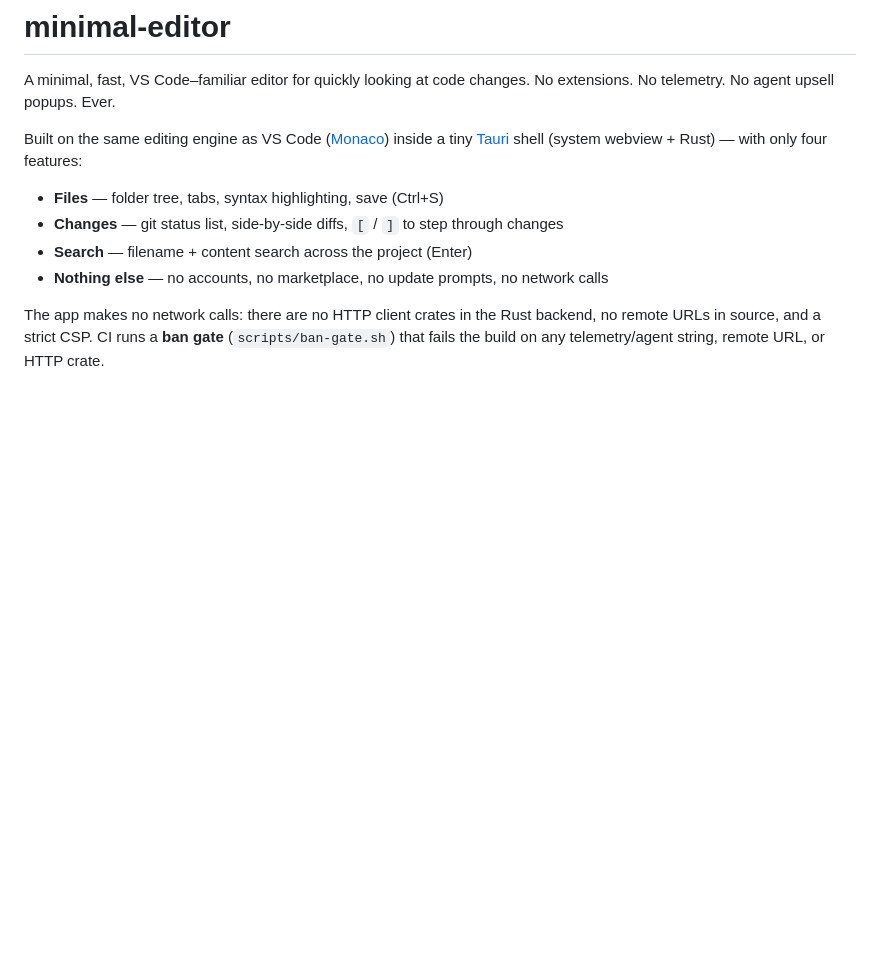
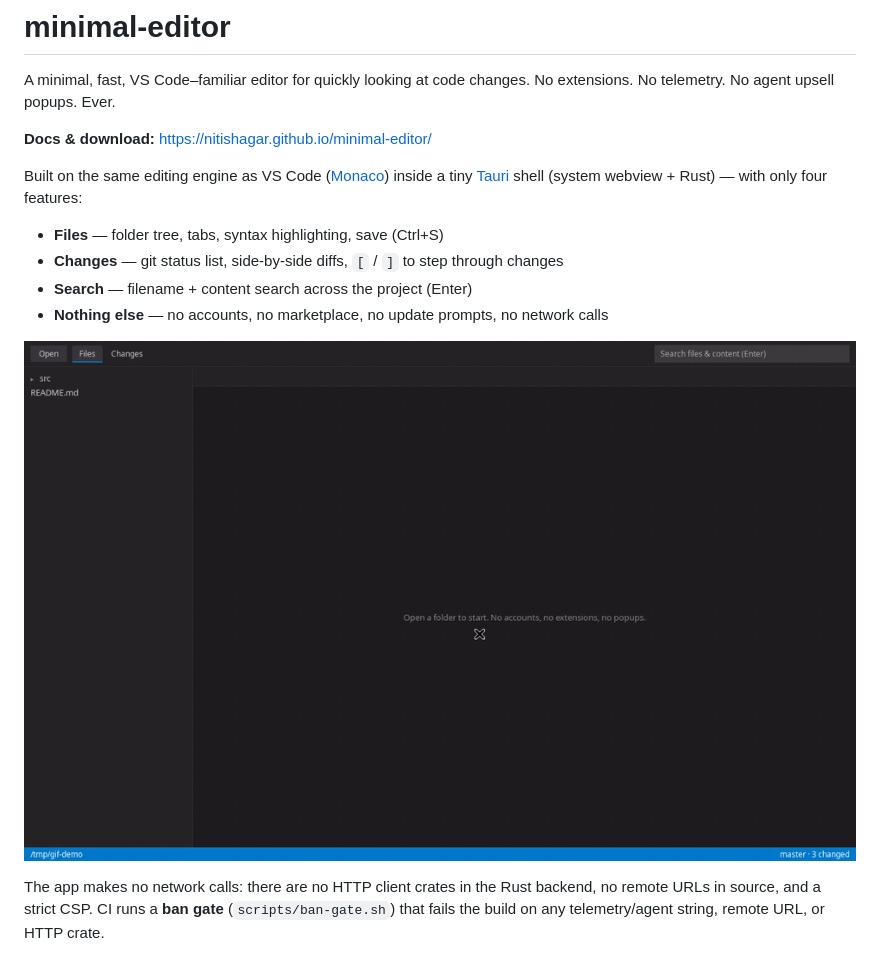
Before and after one commit to nitishagar/minimal-editor, a Markdown page: README.md, the part around the change. Drawn GitHub-style; pictures changed too: docs/demo.gif (added); blank space fills up the shorter version.

Commit message:
Docs site + demo GIF for GitHub Pages

```diff
--- a/README.md
+++ b/README.md
@@ -2,6 +2,8 @@
 
 A minimal, fast, VS Code–familiar editor for quickly looking at code changes.
 No extensions. No telemetry. No agent upsell popups. Ever.
+
+**Docs & download:** https://nitishagar.github.io/minimal-editor/
 
 Built on the same editing engine as VS Code ([Monaco](https://github.com/microsoft/monaco-editor))
 inside a tiny [Tauri](https://github.com/tauri-apps/tauri) shell (system webview + Rust)
@@ -11,6 +13,8 @@ inside a tiny [Tauri](https://github.com/tauri-apps/tauri) shell (system webview
 - **Changes** — git status list, side-by-side diffs, `[` / `]` to step through changes
 - **Search** — filename + content search across the project (Enter)
 - **Nothing else** — no accounts, no marketplace, no update prompts, no network calls
+
+![minimal-editor demo: open a file, review diffs, step through changes, search](docs/demo.gif)
 
 The app makes no network calls: there are no HTTP client crates in the Rust
 backend, no remote URLs in source, and a strict CSP. CI runs a **ban gate**
```
Also changed, not shown: 3 other files.
